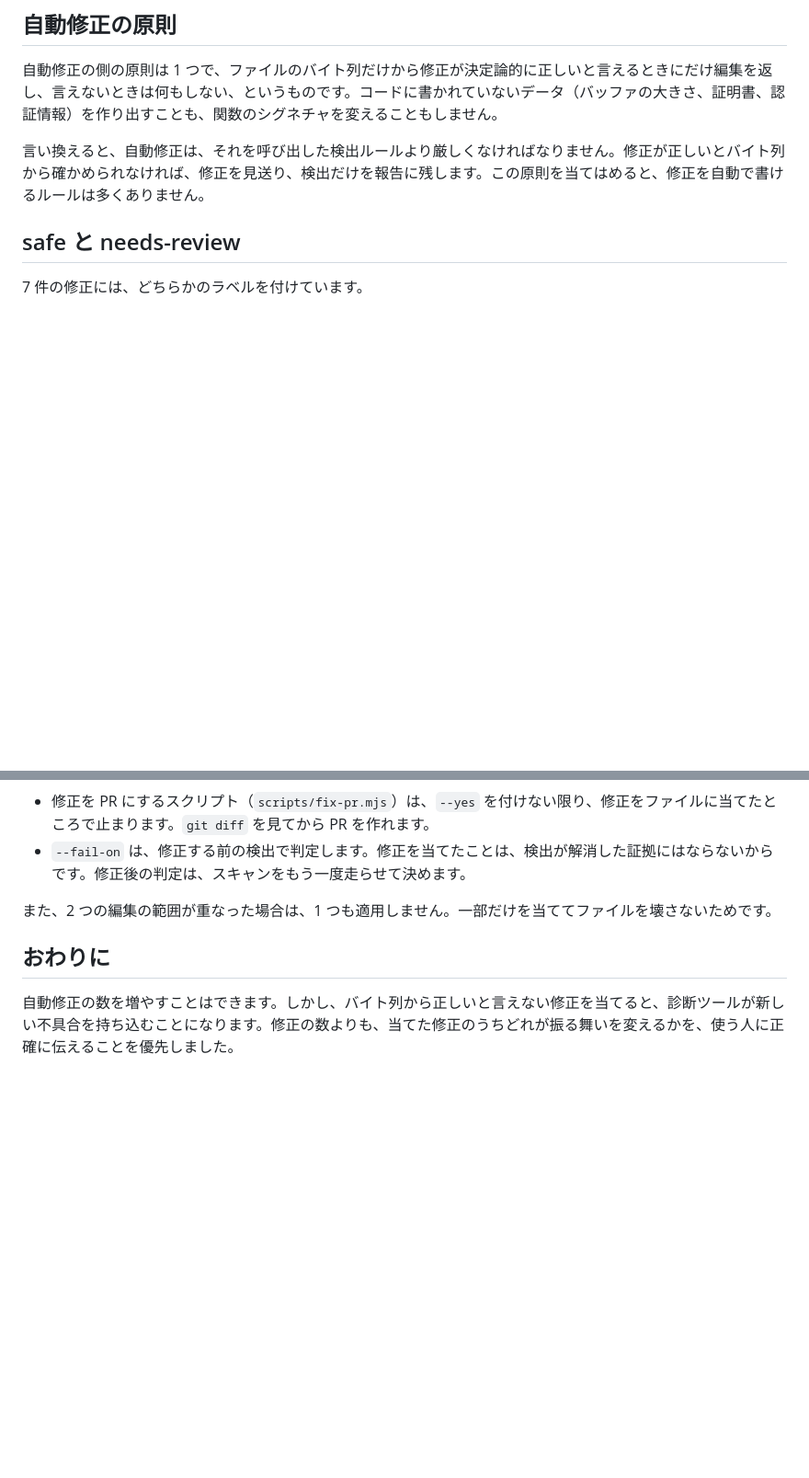
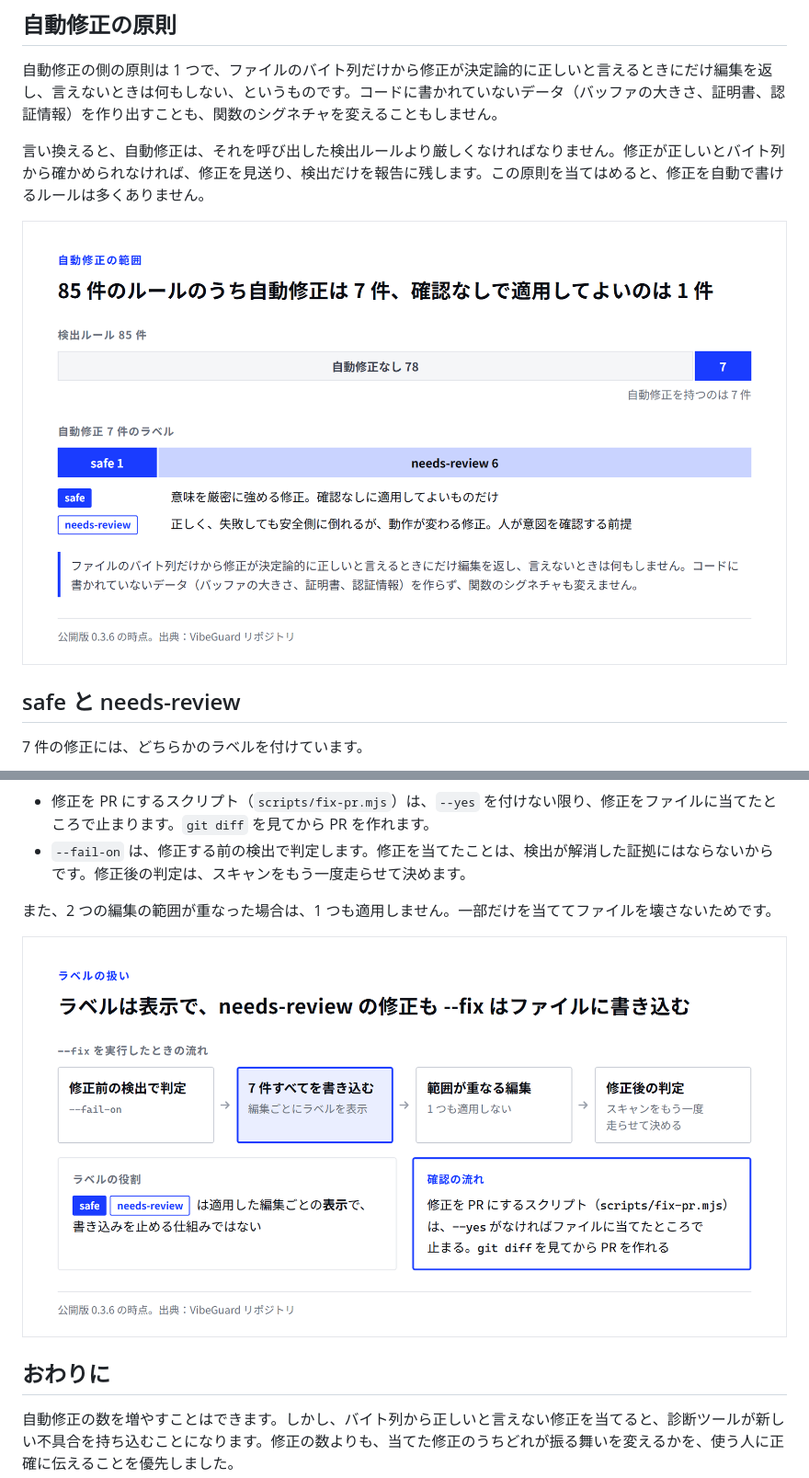
Before and after one commit to YUTAKONDO1205/EdgeOps-Command-Agent, a Markdown page: articles/vibeguard-autofix-safety-labels.md, 2 parts joined by grey strips. Shown at 92% size. Rendered like a GitHub page; pictures changed too: images/vibeguard-autofix-safety-labels/fig1-funnel.png (added), images/vibeguard-autofix-safety-labels/fig2-labels.png (added); blank space fills up the shorter version.

```diff
--- a/articles/vibeguard-autofix-safety-labels.md
+++ b/articles/vibeguard-autofix-safety-labels.md
@@ -14,6 +14,8 @@ published_at: 2026-11-19 18:00
 自動修正の側の原則は 1 つで、ファイルのバイト列だけから修正が決定論的に正しいと言えるときにだけ編集を返し、言えないときは何もしない、というものです。コードに書かれていないデータ（バッファの大きさ、証明書、認証情報）を作り出すことも、関数のシグネチャを変えることもしません。
 
 言い換えると、自動修正は、それを呼び出した検出ルールより厳しくなければなりません。修正が正しいとバイト列から確かめられなければ、修正を見送り、検出だけを報告に残します。この原則を当てはめると、修正を自動で書けるルールは多くありません。
+
+![検出ルール 85 件のうち自動修正を持つのは 7 件で、safe が 1 件、needs-review が 6 件](/images/vibeguard-autofix-safety-labels/fig1-funnel.png)
 
 ## safe と needs-review
 
@@ -45,6 +47,8 @@ safe は 1 件だけです。ほかの 6 件は、修正としては正しくて
 
 また、2 つの編集の範囲が重なった場合は、1 つも適用しません。一部だけを当ててファイルを壊さないためです。
 
+![--fix は修正前の検出で判定し、7 件すべてを書き込んで編集ごとにラベルを表示する。範囲が重なる編集は適用せず、修正後の判定はスキャンをもう一度走らせて決める](/images/vibeguard-autofix-safety-labels/fig2-labels.png)
+
 ## おわりに
 
 自動修正の数を増やすことはできます。しかし、バイト列から正しいと言えない修正を当てると、診断ツールが新しい不具合を持ち込むことになります。修正の数よりも、当てた修正のうちどれが振る舞いを変えるかを、使う人に正確に伝えることを優先しました。
```
Also changed, not shown: articles/vibeguard-mcp-guard-poc.md (+4 -0 lines), articles/vibeguard-offline-parity-ci.md (+4 -0 lines), images/vibeguard-mcp-guard-poc/fig1-decision.png (added), images/vibeguard-mcp-guard-poc/fig2-limits.png (added), images/vibeguard-offline-parity-ci/fig1-workflow.png (added), images/vibeguard-offline-parity-ci/fig2-compare-scope.png (added).
